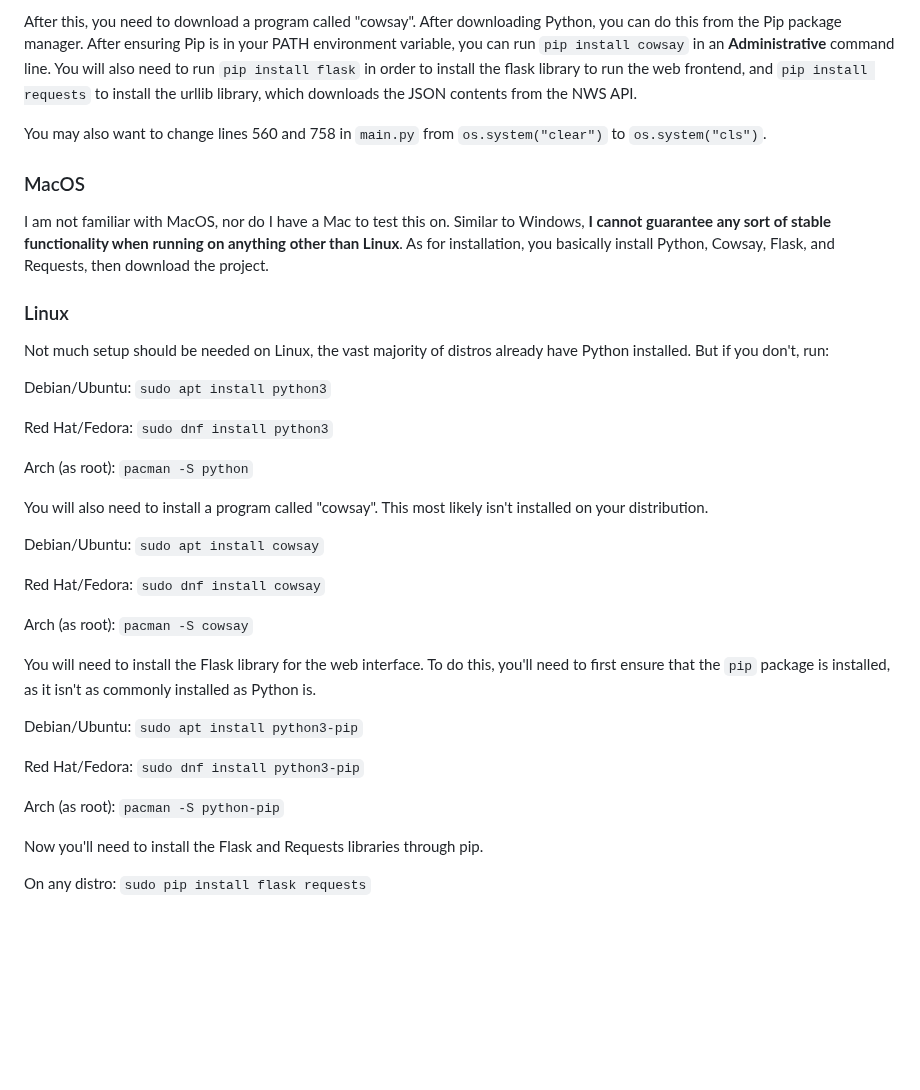
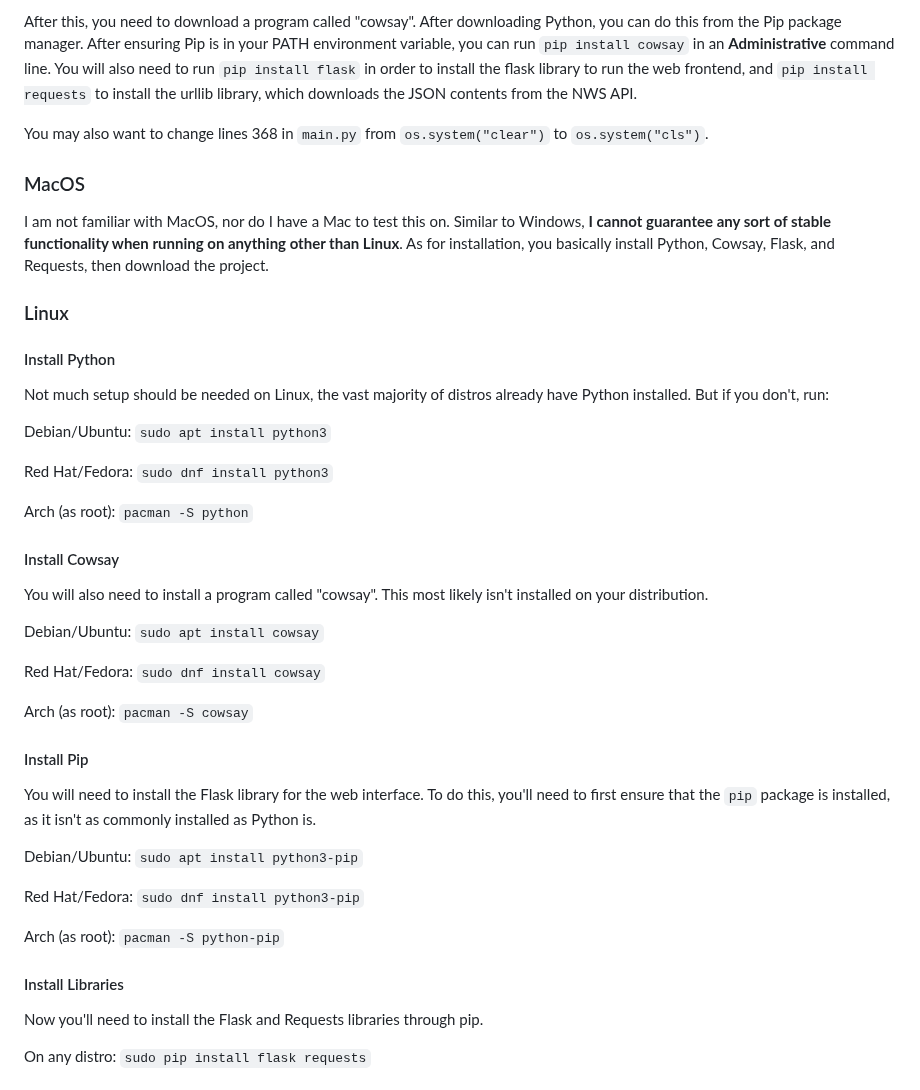
Before and after one commit to JRHaven/Weather-Displayer, a Markdown page: README.md, the part around the change. GitHub-like rendering; blank space fills up the shorter version.

Commit message:
More organizing, update

````diff
--- a/README.md
+++ b/README.md
@@ -42,13 +42,14 @@ After this, you need to download a program called "cowsay". After downloading Py
 in your PATH environment variable, you can run `pip install cowsay` in an **Administrative** command line. You will also need to run `pip install flask`
 in order to install the flask library to run the web frontend, and `pip install requests` to install the urllib library, which downloads the JSON contents from the NWS API.
 
-You may also want to change lines 560 and 758 in `main.py` from `os.system("clear")` to `os.system("cls")`.
+You may also want to change lines 368 in `main.py` from `os.system("clear")` to `os.system("cls")`.
 
 ### MacOS
 I am not familiar with MacOS, nor do I have a Mac to test this on. Similar to Windows, **I cannot guarantee any sort of stable functionality when running on anything other than
 Linux**. As for installation, you basically install Python, Cowsay, Flask, and Requests, then download the project.
 
 ### Linux
+#### Install Python
 Not much setup should be needed on Linux, the vast majority of distros already have Python installed. But if you don't, run:
 
 Debian/Ubuntu: `sudo apt install python3`
@@ -56,9 +57,7 @@ Debian/Ubuntu: `sudo apt install python3`
 Red Hat/Fedora: `sudo dnf install python3`
 
 Arch (as root): `pacman -S python`
-
-
-
+#### Install Cowsay
 You will also need to install a program called "cowsay". This most likely isn't installed on your distribution.
 
 Debian/Ubuntu: `sudo apt install cowsay`
@@ -66,9 +65,7 @@ Debian/Ubuntu: `sudo apt install cowsay`
 Red Hat/Fedora: `sudo dnf install cowsay`
 
 Arch (as root): `pacman -S cowsay`
-
-
-
+#### Install Pip
 You will need to install the Flask library for the web interface. To do this, you'll need to first ensure that the ```pip``` package is installed, as it isn't as commonly installed as Python is.
 
 Debian/Ubuntu: `sudo apt install python3-pip`
@@ -76,9 +73,7 @@ Debian/Ubuntu: `sudo apt install python3-pip`
 Red Hat/Fedora: `sudo dnf install python3-pip`
 
 Arch (as root): `pacman -S python-pip`
-
-
-
+#### Install Libraries
 Now you'll need to install the Flask and Requests libraries through pip.
 
 On any distro: `sudo pip install flask requests`
````
